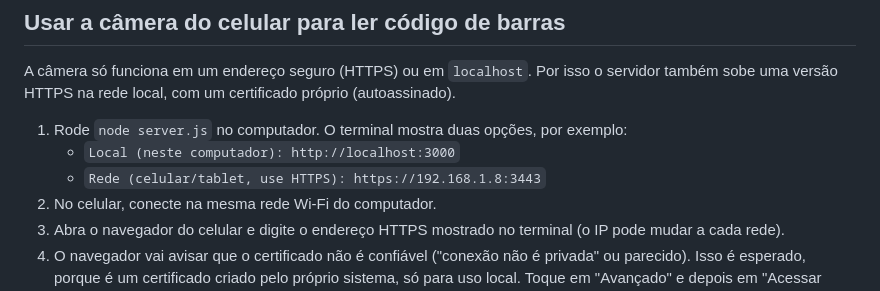
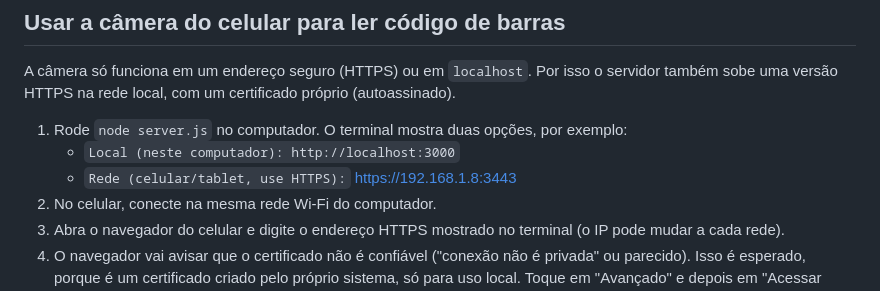
Before and after one commit to DeividCurcio/estoquex, a Markdown page: README.md, the part around the change. Rendered like a GitHub page.

Commit message:
Document direct mobile app link
Co-authored-by: DeividCurcio <211332742+DeividCurcio@users.noreply.github.com>

```diff
--- a/README.md
+++ b/README.md
@@ -40,7 +40,7 @@ A câmera só funciona em um endereço seguro (HTTPS) ou em `localhost`. Por iss
 
 1. Rode `node server.js` no computador. O terminal mostra duas opções, por exemplo:
    - `Local (neste computador): http://localhost:3000`
-   - `Rede (celular/tablet, use HTTPS): https://192.168.1.8:3443`
+   - `Rede (celular/tablet, use HTTPS):` [https://192.168.1.8:3443](https://192.168.1.8:3443)
 2. No celular, conecte na mesma rede Wi-Fi do computador.
 3. Abra o navegador do celular e digite o endereço HTTPS mostrado no terminal (o IP pode mudar a cada rede).
 4. O navegador vai avisar que o certificado não é confiável ("conexão não é privada" ou parecido). Isso é esperado, porque é um certificado criado pelo próprio sistema, só para uso local. Toque em "Avançado" e depois em "Acessar mesmo assim" (o texto muda conforme o navegador).
```
